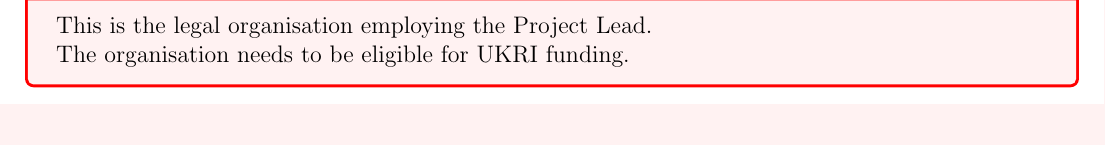
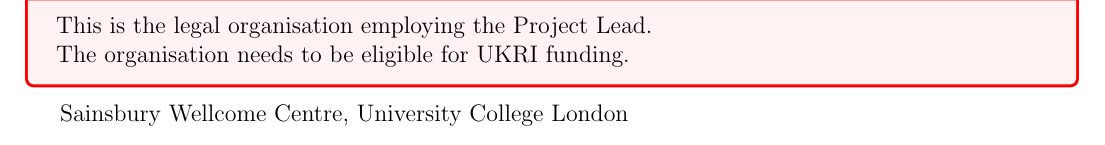
Before and after one commit to joacorapela/rsmf_round2, a LaTeX document (eoi/eoi.tex): part of page 4 of 13, cut so that both start at the same text. Compiled offline with pdfLaTeX.

Commit message:
Added lead organisation

```diff
--- a/eoi/eoi.tex
+++ b/eoi/eoi.tex
@@ -118,6 +118,8 @@
 
     The organisation needs to be \href{}{eligible for UKRI funding}.
 \end{instruction}
+
+Sainsbury Wellcome Centre, University College London
 
 \pagebreak
 
```
